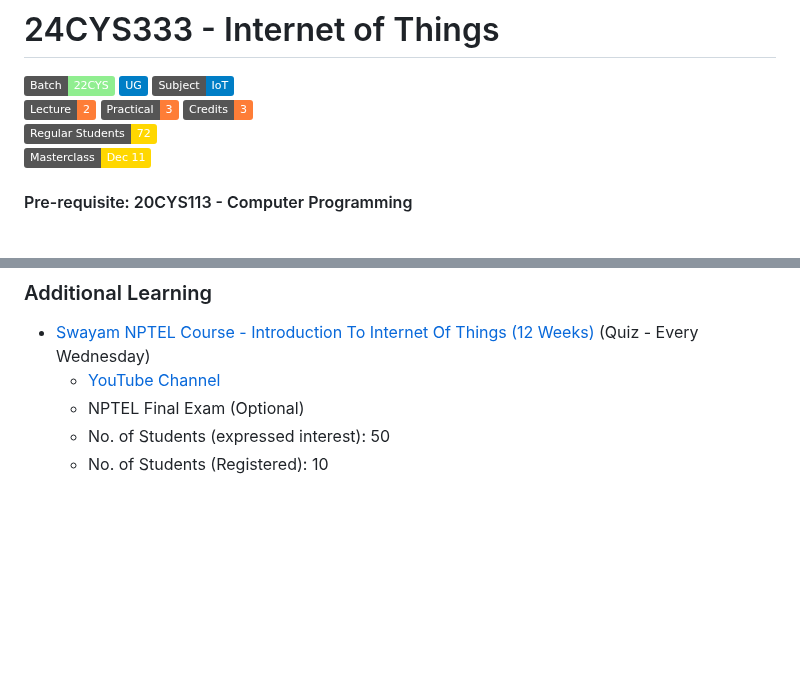
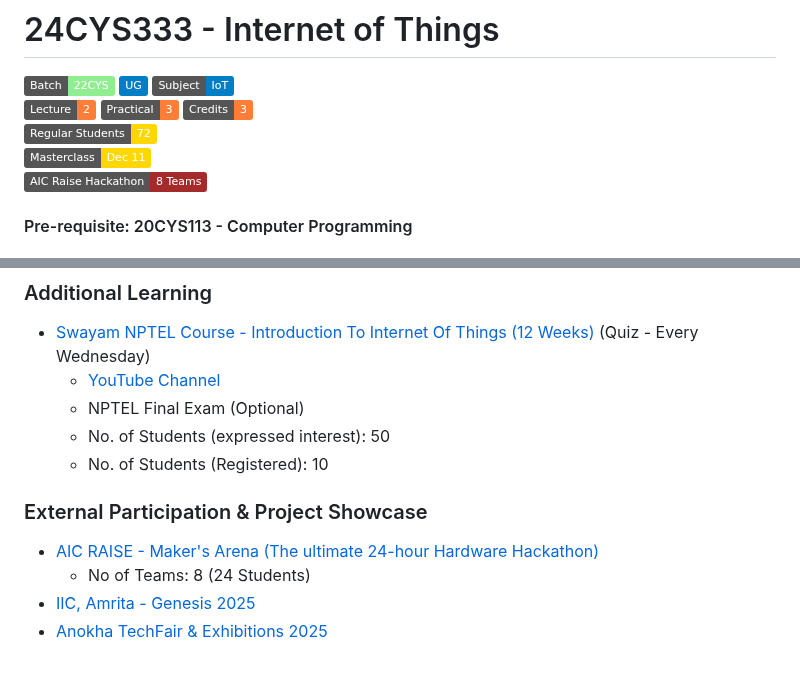
Before and after one commit to pillimetlavamsi/24CYS333-Internet-of-Things, a Markdown page: README.md, 2 parts joined by grey strips. Rendered like a GitHub page; badges without logos; blank space fills up the shorter version.

Commit message:
Updated
- External Participation and Project Showcase

```diff
--- a/README.md
+++ b/README.md
@@ -2,7 +2,8 @@
 ![](https://img.shields.io/badge/Batch-22CYS-lightgreen) ![](https://img.shields.io/badge/UG-blue) ![](https://img.shields.io/badge/Subject-IoT-blue)
 <br/>
 ![](https://img.shields.io/badge/Lecture-2-orange) ![](https://img.shields.io/badge/Practical-3-orange) ![](https://img.shields.io/badge/Credits-3-orange) <br/>
-![](https://img.shields.io/badge/Regular_Students-72-gold) <br/> ![](https://img.shields.io/badge/Masterclass-Dec_11-gold)
+![](https://img.shields.io/badge/Regular_Students-72-gold) <br/> ![](https://img.shields.io/badge/Masterclass-Dec_11-gold) <br/>
+![](https://img.shields.io/badge/AIC_Raise_Hackathon-8_Teams-brown) <br/>
 
 #### Pre-requisite: 20CYS113 - Computer Programming
 
@@ -131,3 +132,9 @@
   -  NPTEL Final Exam (Optional)
   -  No. of Students (expressed interest): 50
   -  No. of Students (Registered): 10
+
+### External Participation & Project Showcase
+- [AIC RAISE - Maker's Arena (The ultimate 24-hour Hardware Hackathon)]()
+    - No of Teams: 8 (24 Students)
+- [IIC, Amrita - Genesis 2025]()
+- [Anokha TechFair & Exhibitions 2025]()
```
